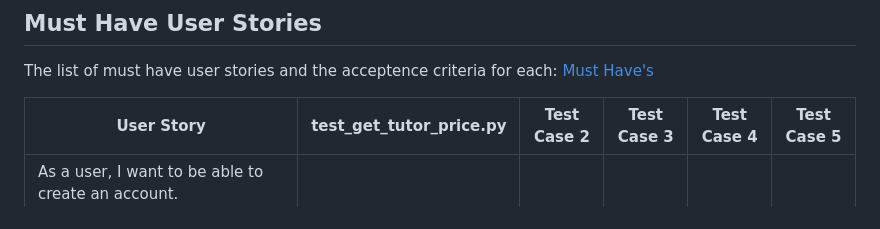
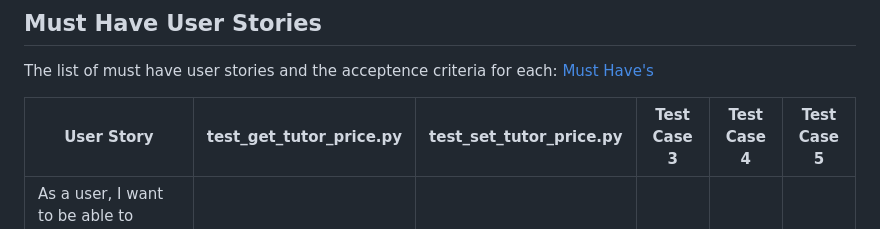
Before and after one commit to uvic-seng321/project-decimal-dogs-5, a Markdown page: README.md, the part around one of its changes. Drawn GitHub-style.

Commit message:
Update README.md
Adding test case names

```diff
--- a/README.md
+++ b/README.md
@@ -28,7 +28,7 @@ All elements of assignment 2 are linked below in the [decimal-dogs-5](https://gi
 ## Must Have User Stories
 The list of must have user stories and the acceptence criteria for each: [Must Have's](https://github.com/uvic-seng321/project-decimal-dogs-5/labels/Must%20have)
 
-| User Story                                                  | test_get_tutor_price.py                                                  | Test Case 2                                                  | Test Case 3                                                  | Test Case 4                                                  | Test Case 5                                                  |
+| User Story                                                  | test_get_tutor_price.py                                                  | test_set_tutor_price.py                                                  | Test Case 3                                                  | Test Case 4                                                  | Test Case 5                                                  |
 | ------------------------------------------------------------ | ------------------------------------------------------------ | ------------------------------------------------------------ | ------------------------------------------------------------ | ------------------------------------------------------------ | ------------------------------------------------------------ |
 | As a user, I want to be able to create an account.           |                                                              |                                                              |                                                              |                                                              |                                                              |
 | As a student, I want to be sure my tutor is qualified.       |                                                              | X                                                            |                                                              |                                                              |                                                              |
```
Also changed, not shown: other parts of README.md (+1 -1 lines).
